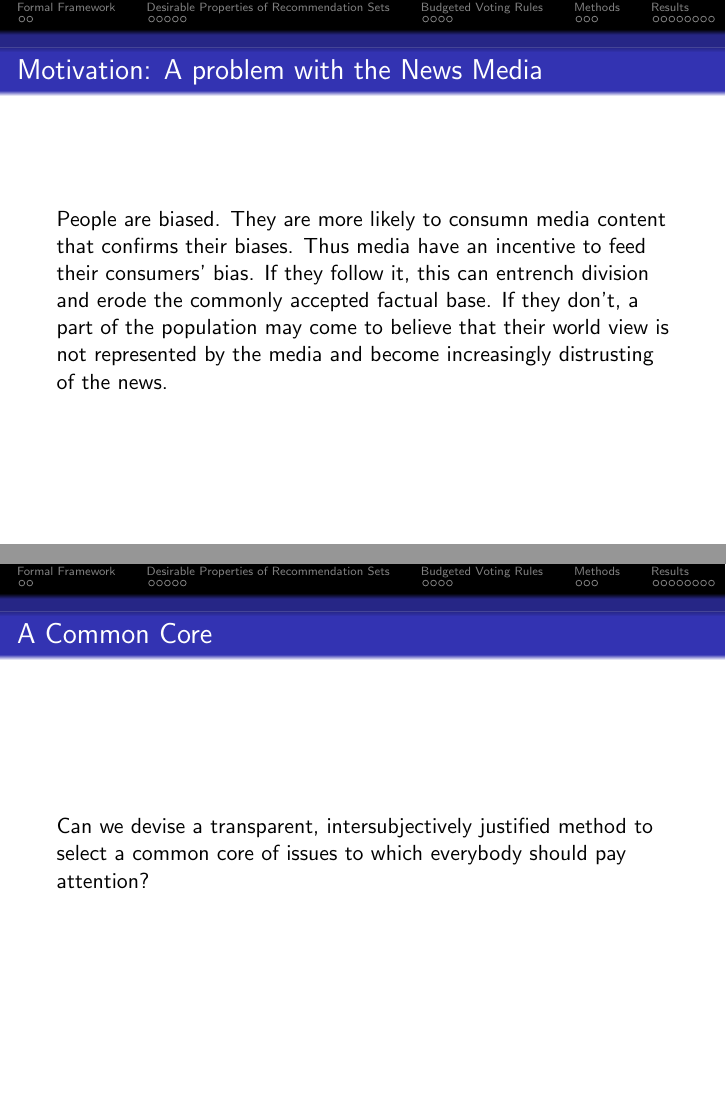
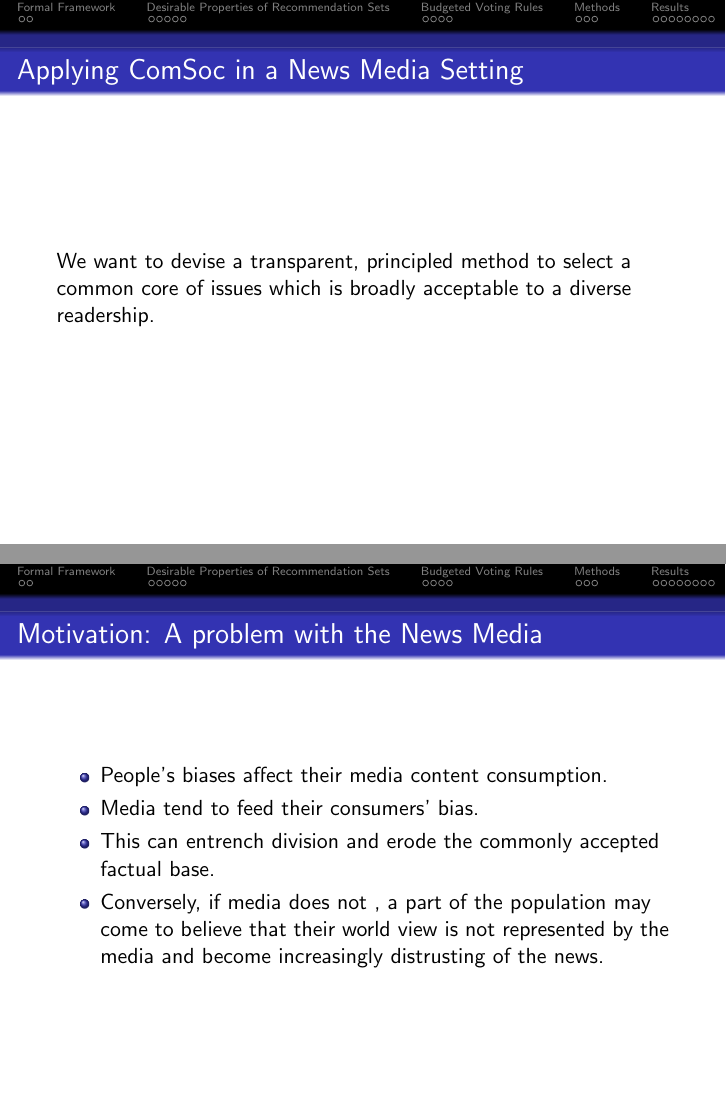
Before and after one commit to HaukurPall/ComSocProject, LaTeX slides (Slides.tex): pages 2 and 3 of 28, joined at a grey line. Compiled offline with pdfLaTeX.

Commit message:
More slide work

```diff
--- a/Slides.tex
+++ b/Slides.tex
@@ -50,20 +50,24 @@
 	\titlepage
 \end{frame}
 
-\begin{frame}{Motivation: A problem with the News Media}
+\begin{frame}{Applying ComSoc in a News Media Setting}
 
-	People are biased. They are more likely to consumn media content that confirms their biases. Thus media have an incentive to feed their consumers' bias. If they follow it, this can entrench division and erode the commonly accepted factual base. If they don't, a part of the population may come to believe that their world view is not represented by the media and become increasingly distrusting of the news.
-
-
+We want to devise a transparent, principled method to select a common core of issues which is broadly acceptable to a diverse readership.
 
 \end{frame}
 
-\begin{frame}{A Common Core}
+\begin{frame}{Motivation: A problem with the News Media}
 
-	Can we devise a transparent,  intersubjectively justified method to select a common core of issues to which everybody should pay attention?
+\begin{itemize}
+\item People's biases affect their media content consumption.
+\item Media tend to feed their consumers' bias.
+\item This can entrench division and erode the commonly accepted factual base.
+\item Conversely, if media does not , a part of the population may come to believe that their world view is not represented by the media and become increasingly distrusting of the news.
 
+\end{itemize}
 
 \end{frame}
+
 \begin{frame}{Scenario I: An Essential Readings News Recommendation Algorithm}
 
 	Online social networks often recommend news articles to their users based on an algorithm that infers preferences from user's past behavior and demographic properties. Such a News Feed may have little overlap for people belonging to different social or political spheres.
```
Also changed, not shown: Slides.pdf.
